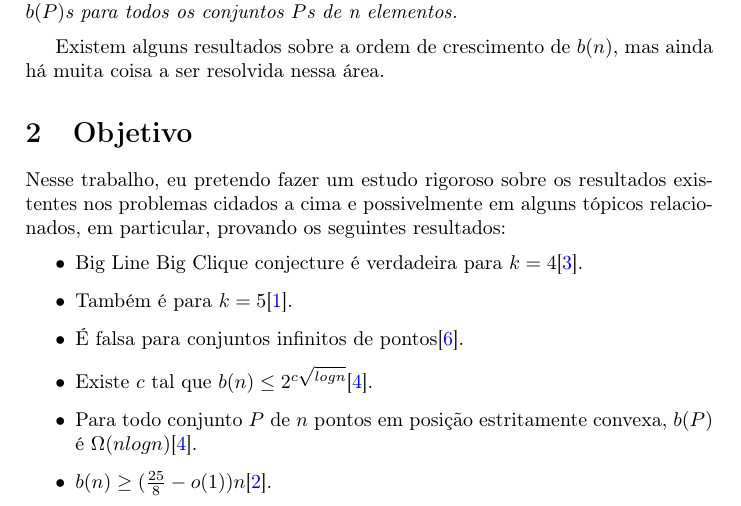
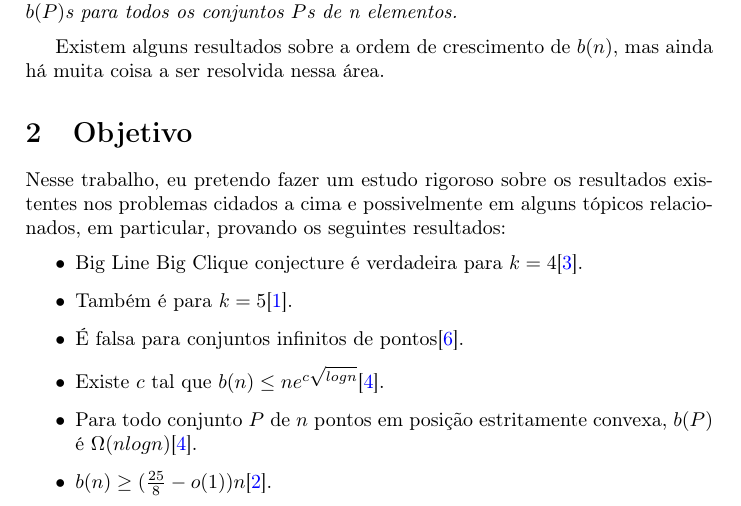
Before and after one commit to GabrielLasso/TCC, a LaTeX document (proposta/proposta.tex): part of page 1 of 2, cut so that both start at the same text. Compiled offline with pdfLaTeX.

Commit message:
Corrigi o upper bound para b(n) na proposta

```diff
--- a/proposta/proposta.tex
+++ b/proposta/proposta.tex
@@ -37,7 +37,7 @@ Nesse trabalho, eu pretendo fazer um estudo rigoroso sobre os resultados existen
 \item
     É falsa para conjuntos infinitos de pontos\cite{infinity}.
 \item
-    Existe $c$ tal que $b(n)\leq 2^{c\sqrt{logn}}$\cite{blockers}.
+    Existe $c$ tal que $b(n)\leq ne^{c\sqrt{logn}}$\cite{blockers}.
 \item
     Para todo conjunto $P$ de $n$ pontos em posição estritamente convexa, $b(P)$ é $\Omega(nlogn)$\cite{blockers}.
 \item
```
Also changed, not shown: proposta/proposta.pdf.
